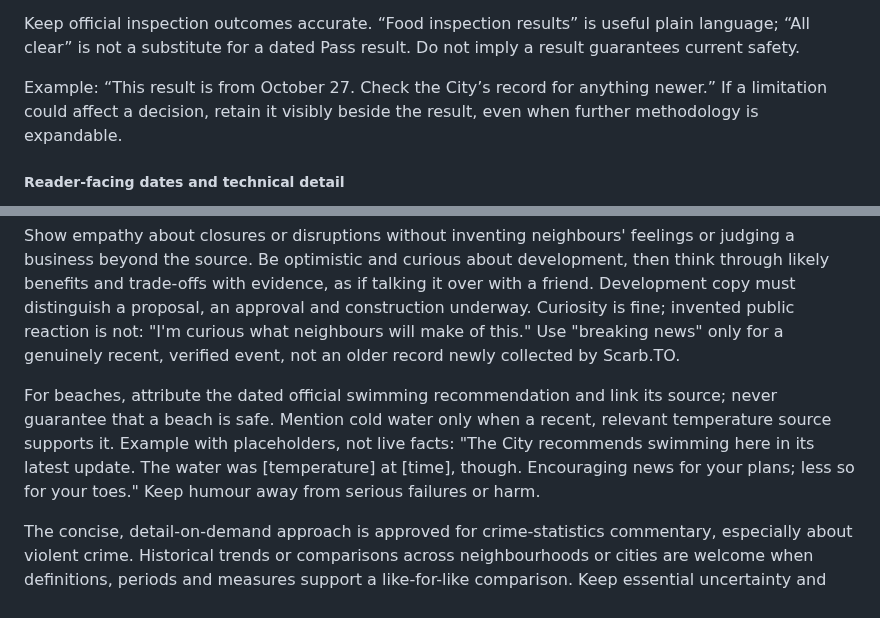
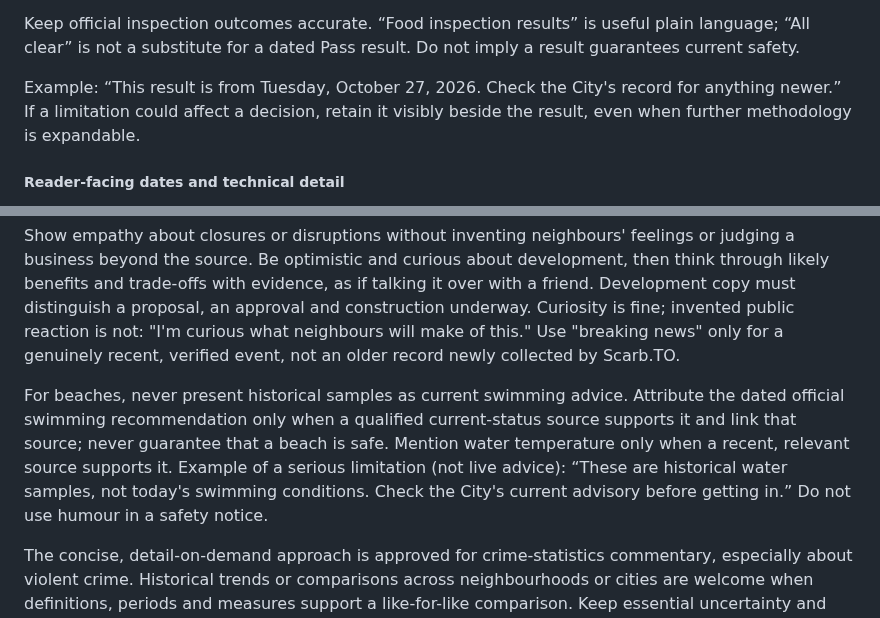
Before and after one commit to justinpfisher/ScarbTO, a Markdown page: ARCHITECTURE.md, 2 parts joined by grey strips. Rendered like a GitHub page.

Commit message:
docs: make example dates consistent and keep beach advice serious

```diff
--- a/ARCHITECTURE.md
+++ b/ARCHITECTURE.md
@@ -108,7 +108,7 @@ A new record is not automatically a new business, new event or current condition
 
 Keep official inspection outcomes accurate. “Food inspection results” is useful plain language; “All clear” is not a substitute for a dated Pass result. Do not imply a result guarantees current safety.
 
-Example: “This result is from October 27. Check the City’s record for anything newer.” If a limitation could affect a decision, retain it visibly beside the result, even when further methodology is expandable.
+Example: “This result is from Tuesday, October 27, 2026. Check the City's record for anything newer.” If a limitation could affect a decision, retain it visibly beside the result, even when further methodology is expandable.
 
 ##### Reader-facing dates and technical detail
 
@@ -124,7 +124,7 @@ Offer a point of view when current or historical records support it. Keep the so
 
 Show empathy about closures or disruptions without inventing neighbours' feelings or judging a business beyond the source. Be optimistic and curious about development, then think through likely benefits and trade-offs with evidence, as if talking it over with a friend. Development copy must distinguish a proposal, an approval and construction underway. Curiosity is fine; invented public reaction is not: "I'm curious what neighbours will make of this." Use "breaking news" only for a genuinely recent, verified event, not an older record newly collected by Scarb.TO.
 
-For beaches, attribute the dated official swimming recommendation and link its source; never guarantee that a beach is safe. Mention cold water only when a recent, relevant temperature source supports it. Example with placeholders, not live facts: "The City recommends swimming here in its latest update. The water was [temperature] at [time], though. Encouraging news for your plans; less so for your toes." Keep humour away from serious failures or harm.
+For beaches, never present historical samples as current swimming advice. Attribute the dated official swimming recommendation only when a qualified current-status source supports it and link that source; never guarantee that a beach is safe. Mention water temperature only when a recent, relevant source supports it. Example of a serious limitation (not live advice): “These are historical water samples, not today's swimming conditions. Check the City's current advisory before getting in.” Do not use humour in a safety notice.
 
 The concise, detail-on-demand approach is approved for crime-statistics commentary, especially about violent crime. Historical trends or comparisons across neighbourhoods or cities are welcome when definitions, periods and measures support a like-for-like comparison. Keep essential uncertainty and accurate attribution in the short copy; make fuller source and method detail available on demand. This approves editorial presentation only, not new data integration, public crime claims or source rights. Existing source, privacy and publication criteria still apply.
 
```
